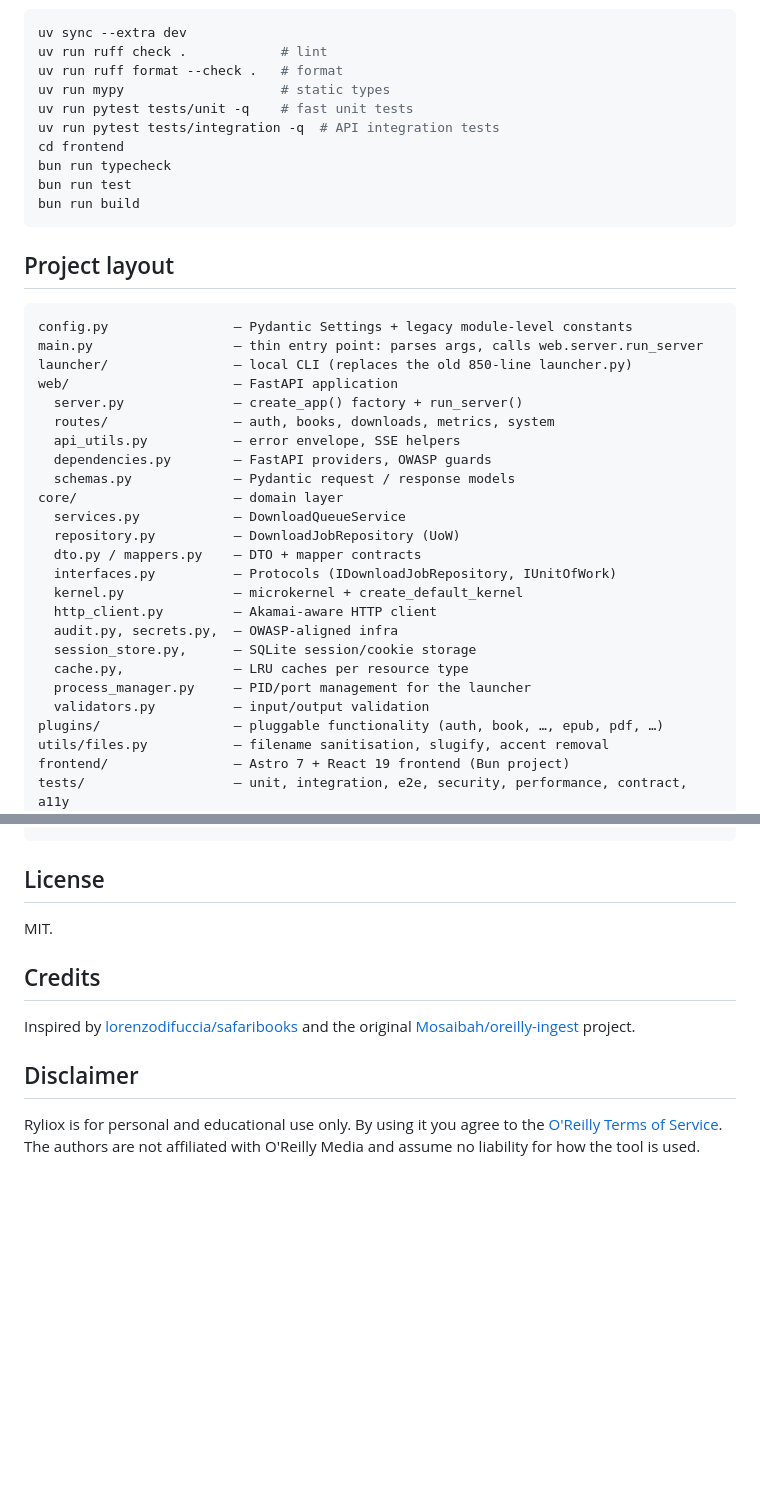
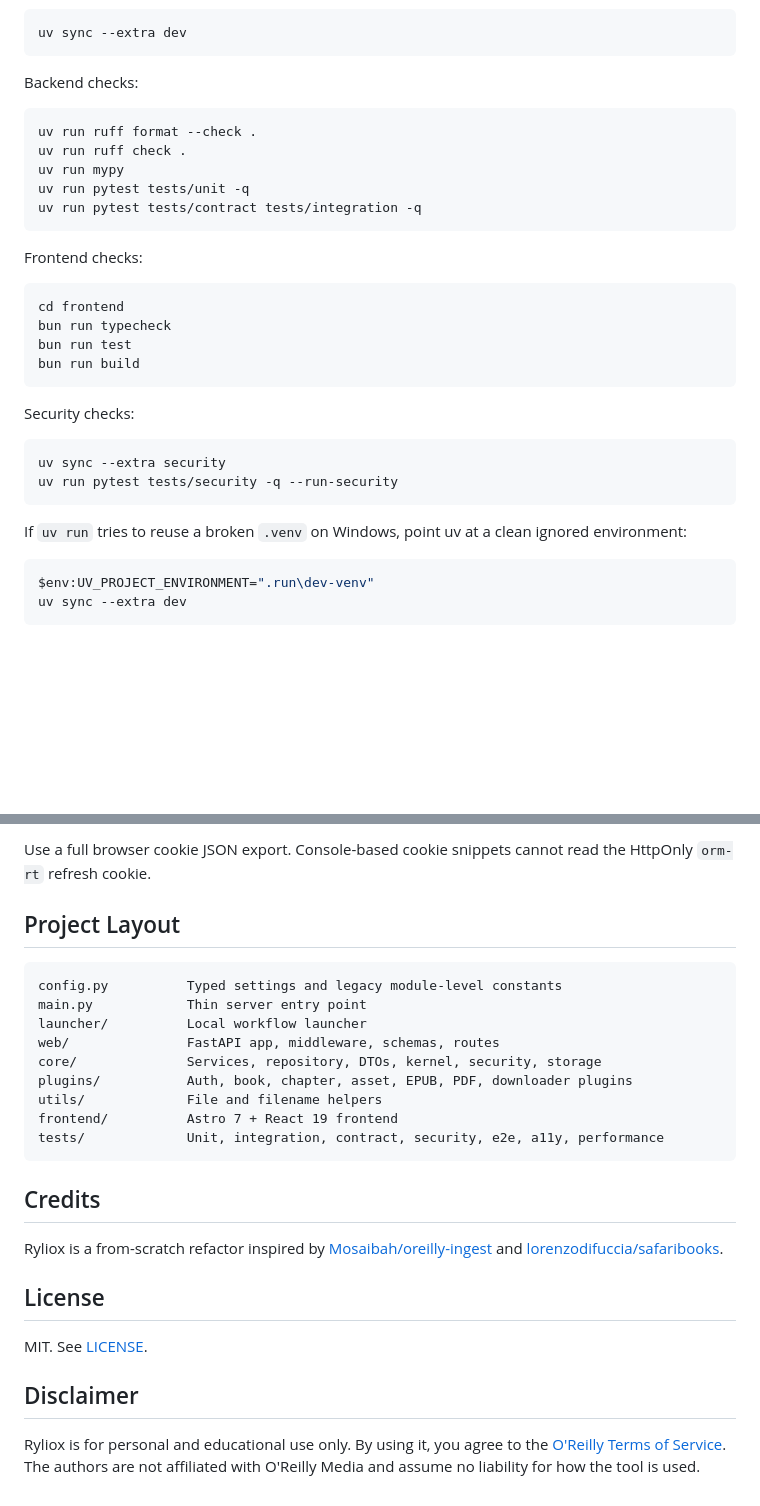
Before and after one commit to ZnOw01/Ryliox, a Markdown page: README.md, 2 parts joined by grey strips. Rendered like a GitHub page; blank space fills up the shorter version.

Commit message:
Improve README structure and onboarding

````diff
--- a/README.md
+++ b/README.md
@@ -147,42 +102,37 @@ and restart, or call `config.reload()` from a test.
 ```bash
 uv sync --extra dev
-uv run ruff check .            # lint
-uv run ruff format --check .   # format
-uv run mypy                    # static types
-uv run pytest tests/unit -q    # fast unit tests
-uv run pytest tests/integration -q  # API integration tests
+```
+
+Backend checks:
+
+```bash
+uv run ruff format --check .
+uv run ruff check .
+uv run mypy
+uv run pytest tests/unit -q
+uv run pytest tests/contract tests/integration -q
+```
+
+Frontend checks:
+
+```bash
 cd frontend
 bun run typecheck
 bun run test
 bun run build
 ```
 
-## Project layout
+Security checks:
 
+```bash
+uv sync --extra security
+uv run pytest tests/security -q --run-security
 ```
-config.py                – Pydantic Settings + legacy module-level constants
-main.py                  – thin entry point: parses args, calls web.server.run_server
-launcher/                – local CLI (replaces the old 850-line launcher.py)
-web/                     – FastAPI application
-  server.py              – create_app() factory + run_server()
-  routes/                – auth, books, downloads, metrics, system
-  api_utils.py           – error envelope, SSE helpers
-  dependencies.py        – FastAPI providers, OWASP guards
-  schemas.py             – Pydantic request / response models
-core/                    – domain layer
-  services.py            – DownloadQueueService
-  repository.py          – DownloadJobRepository (UoW)
-  dto.py / mappers.py    – DTO + mapper contracts
-  interfaces.py          – Protocols (IDownloadJobRepository, IUnitOfWork)
-  kernel.py              – microkernel + create_default_kernel
-  http_client.py         – Akamai-aware HTTP client
-  audit.py, secrets.py,  – OWASP-aligned infra
-  session_store.py,      – SQLite session/cookie storage
-  cache.py,              – LRU caches per resource type
-  process_manager.py     – PID/port management for the launcher
-  validators.py          – input/output validation
-plugins/                 – pluggable functionality (auth, book, …, epub, pdf, …)
-utils/files.py           – filename sanitisation, slugify, accent removal
-frontend/                – Astro 7 + React 19 frontend (Bun project)
-tests/                   – unit, integration, e2e, security, performance, contract, a11y
+
+If `uv run` tries to reuse a broken `.venv` on Windows, point uv at a clean
+ignored environment:
+
+```powershell
+$env:UV_PROJECT_ENVIRONMENT=".run\dev-venv"
+uv sync --extra dev
 ```
@@ -189,17 +225,32 @@ tests/                   – unit, integration, e2e, security, performance, cont
+Use a full browser cookie JSON export. Console-based cookie snippets cannot read
+the HttpOnly `orm-rt` refresh cookie.
+
+## Project Layout
+
+```text
+config.py          Typed settings and legacy module-level constants
+main.py            Thin server entry point
+launcher/          Local workflow launcher
+web/               FastAPI app, middleware, schemas, routes
+core/              Services, repository, DTOs, kernel, security, storage
+plugins/           Auth, book, chapter, asset, EPUB, PDF, downloader plugins
+utils/             File and filename helpers
+frontend/          Astro 7 + React 19 frontend
+tests/             Unit, integration, contract, security, e2e, a11y, performance
+```
+
+## Credits
+
+Ryliox is a from-scratch refactor inspired by
+[Mosaibah/oreilly-ingest](https://github.com/Mosaibah/oreilly-ingest) and
+[lorenzodifuccia/safaribooks](https://github.com/lorenzodifuccia/safaribooks).
 
 ## License
 
-MIT.
-
-## Credits
-
-Inspired by [lorenzodifuccia/safaribooks](https://github.com/lorenzodifuccia/safaribooks)
-and the original [Mosaibah/oreilly-ingest](https://github.com/Mosaibah/oreilly-ingest)
-project.
+MIT. See [LICENSE](LICENSE).
 
 ## Disclaimer
 
-Ryliox is for personal and educational use only. By using it you agree to
-the [O'Reilly Terms of Service](https://www.oreilly.com/terms/). The
-authors are not affiliated with O'Reilly Media and assume no liability for
-how the tool is used.
+Ryliox is for personal and educational use only. By using it, you agree to the
+[O'Reilly Terms of Service](https://www.oreilly.com/terms/). The authors are not
+affiliated with O'Reilly Media and assume no liability for how the tool is used.
````
Also changed, not shown: other parts of README.md (+152 -111 lines).
